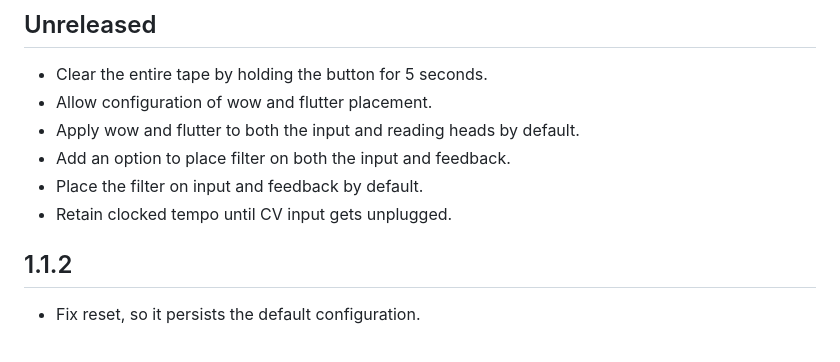
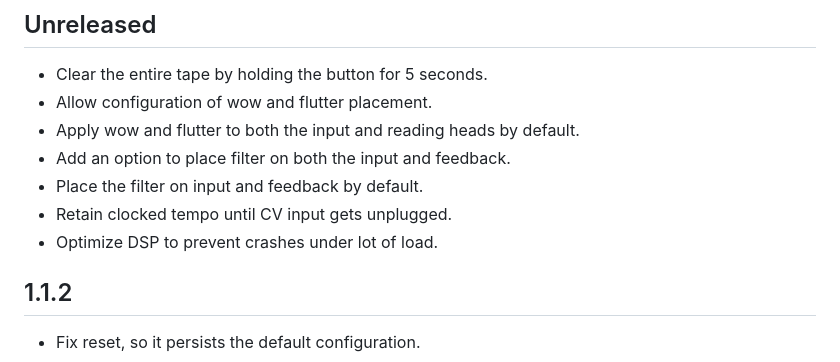
Before and after one commit to zlosynth/kaseta, a Markdown page: CHANGELOG.md, the part around the change. Rendered like a GitHub page.

Commit message:
Add optimization release note
Signed-off-by: Petr Horacek <petr@zlosynth.com>

```diff
--- a/CHANGELOG.md
+++ b/CHANGELOG.md
@@ -12,6 +12,7 @@ backwards compatibility.
 * Add an option to place filter on both the input and feedback.
 * Place the filter on input and feedback by default.
 * Retain clocked tempo until CV input gets unplugged.
+* Optimize DSP to prevent crashes under lot of load.
 
 ## 1.1.2
 
```
